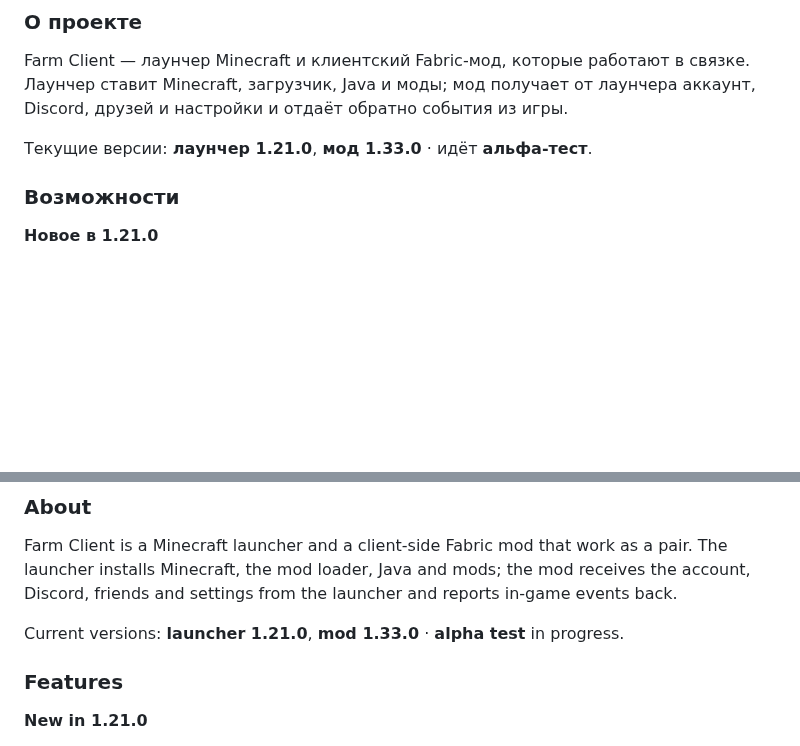
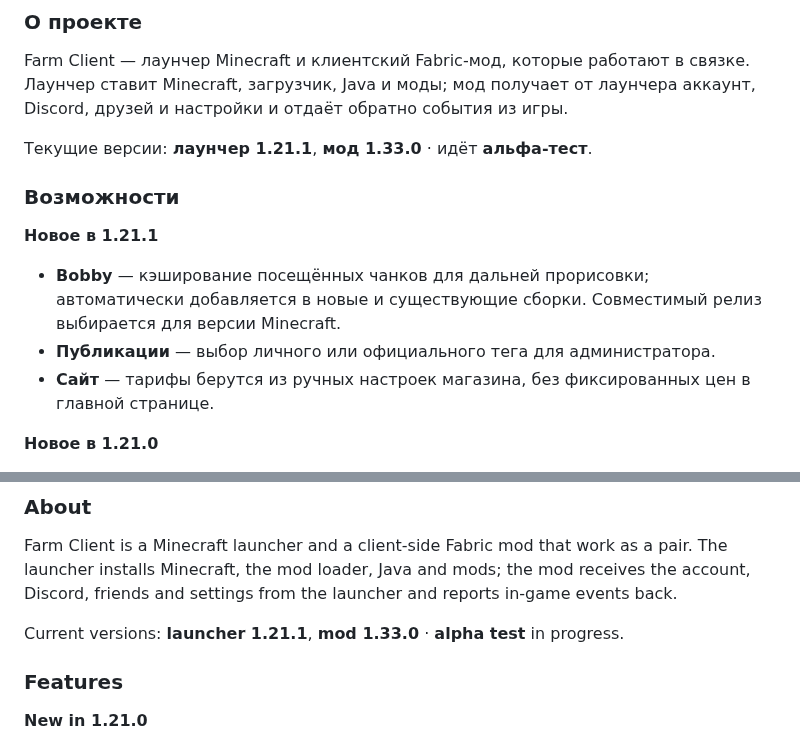
Before and after one commit to R2D27829/Farm-Client, a Markdown page: README.md, 2 parts joined by grey strips. Drawn GitHub-style; blank space fills up the shorter version.

Commit message:
Farm Client 1.21.1: Bobby и личные/официальные теги публикаций

```diff
--- a/README.md
+++ b/README.md
@@ -26,9 +26,14 @@
 ### О проекте
 Farm Client — лаунчер Minecraft и клиентский Fabric-мод, которые работают в связке. Лаунчер ставит Minecraft, загрузчик, Java и моды; мод получает от лаунчера аккаунт, Discord, друзей и настройки и отдаёт обратно события из игры.
 
-Текущие версии: **лаунчер 1.21.0**, **мод 1.33.0** · идёт **альфа-тест**.
+Текущие версии: **лаунчер 1.21.1**, **мод 1.33.0** · идёт **альфа-тест**.
 
 ### Возможности
+
+**Новое в 1.21.1**
+- **Bobby** — кэширование посещённых чанков для дальней прорисовки; автоматически добавляется в новые и существующие сборки. Совместимый релиз выбирается для версии Minecraft.
+- **Публикации** — выбор личного или официального тега для администратора.
+- **Сайт** — тарифы берутся из ручных настроек магазина, без фиксированных цен в главной странице.
 
 **Новое в 1.21.0**
 - **Кланы** — роли, трофеи, чат клана, вход на сервер клана; в лаунчере и на сайте.
@@ -88,7 +93,7 @@ Farm Client — лаунчер Minecraft и клиентский Fabric-мод,
 ### About
 Farm Client is a Minecraft launcher and a client-side Fabric mod that work as a pair. The launcher installs Minecraft, the mod loader, Java and mods; the mod receives the account, Discord, friends and settings from the launcher and reports in-game events back.
 
-Current versions: **launcher 1.21.0**, **mod 1.33.0** · **alpha test** in progress.
+Current versions: **launcher 1.21.1**, **mod 1.33.0** · **alpha test** in progress.
 
 ### Features
 
```
